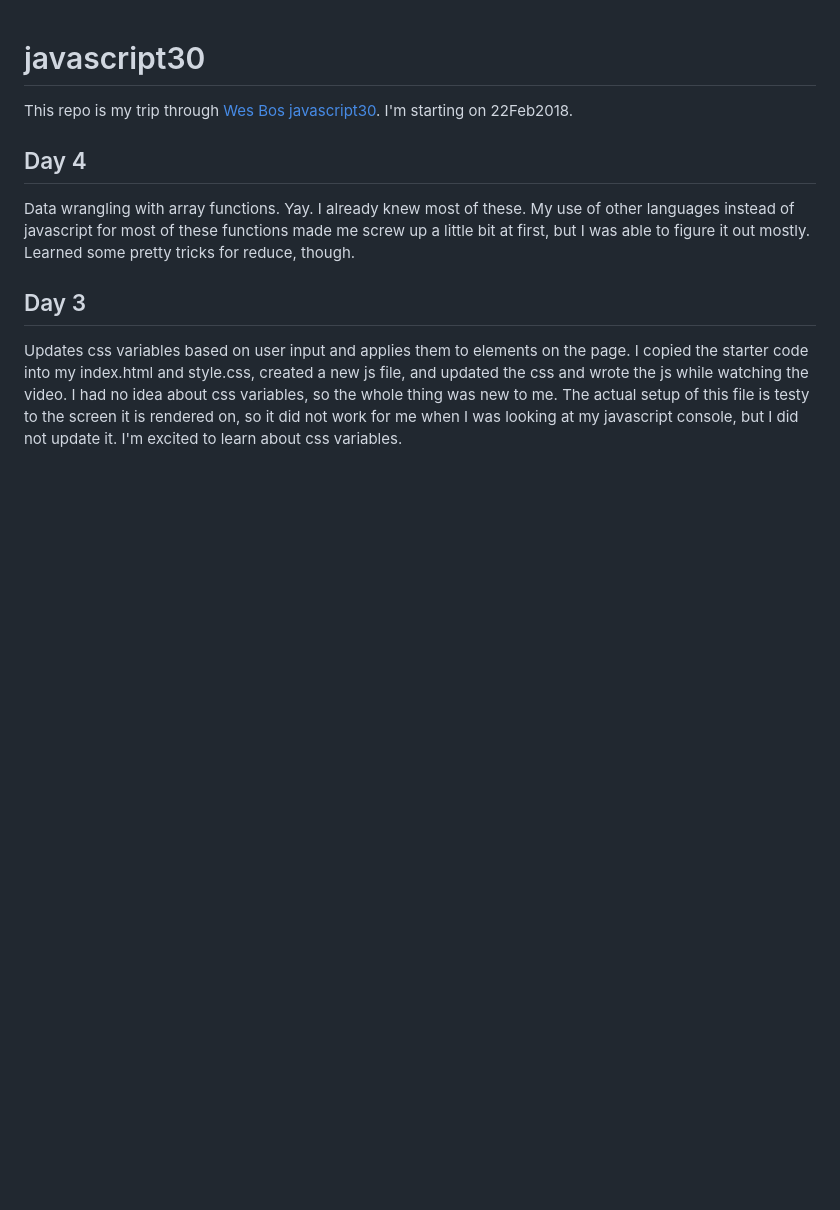
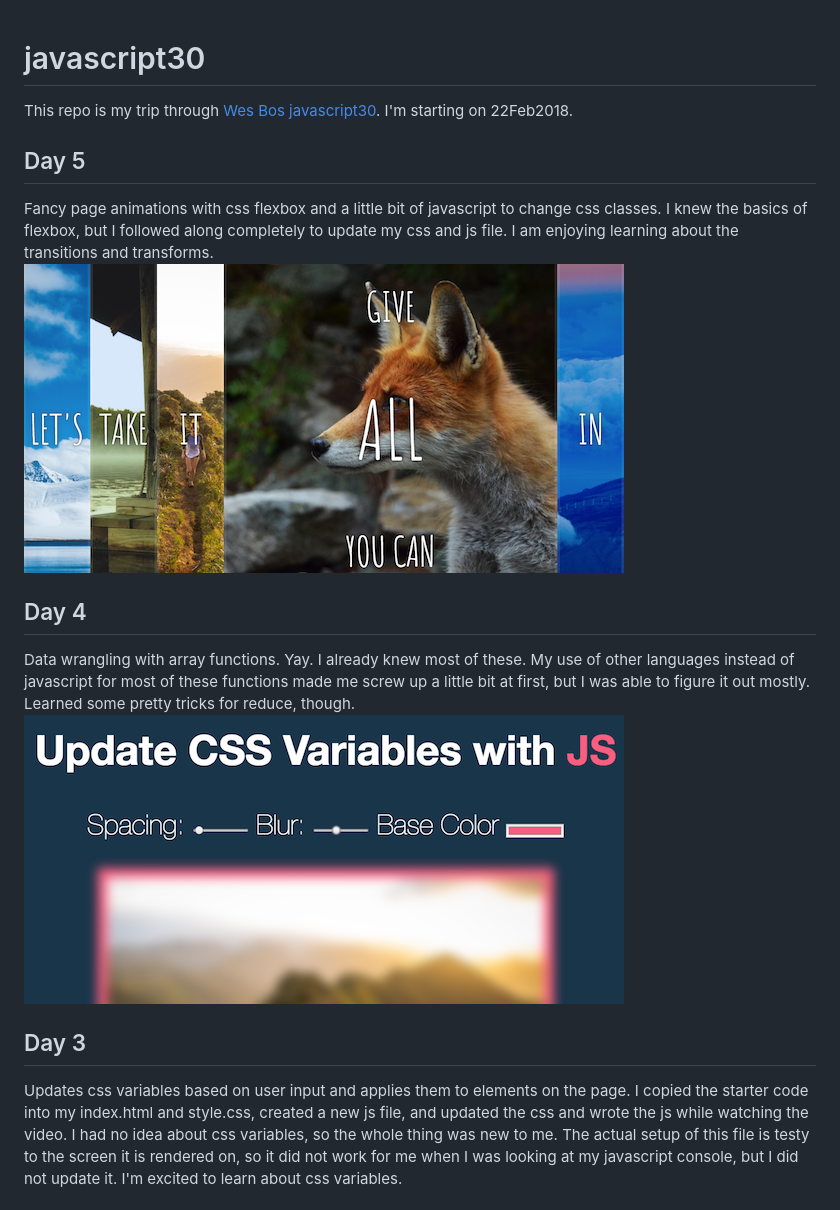
Before and after one commit to monkeywithacupcake/javascript30, a Markdown page: README.md, the part around the change. Rendered like a GitHub page; pictures changed too: img/day4.png (added), img/day5.png (added); blank space fills up the shorter version.

```diff
--- a/README.md
+++ b/README.md
@@ -1,8 +1,13 @@
 # javascript30
 This repo is my trip through [Wes Bos javascript30](https://javascript30.com/). I'm starting on 22Feb2018.
 
+## Day 5
+Fancy page animations with css flexbox and a little bit of javascript to change css classes. I knew the basics of flexbox, but I followed along completely to update my css and js file. I am enjoying learning about the transitions and transforms.
+![day5](/img/day5.png)
+
 ## Day 4
 Data wrangling with array functions. Yay. I already knew most of these. My use of other languages instead of javascript for most of these functions made me screw up a little bit at first, but I was able to figure it out mostly. Learned some pretty tricks for reduce, though.
+![day4](/img/day4.png)
 
 ## Day 3
 Updates css variables based on user input and applies them to elements on the page. I copied the starter code into my index.html and style.css, created a new js file, and updated the css and wrote the js while watching the video. I had no idea about css variables, so the whole thing was new to me. The actual setup of this file is testy to the screen it is rendered on, so it did not work for me when I was looking at my javascript console, but I did not update it. I'm excited to learn about css variables.
```
Also changed, not shown: 5 other files.
